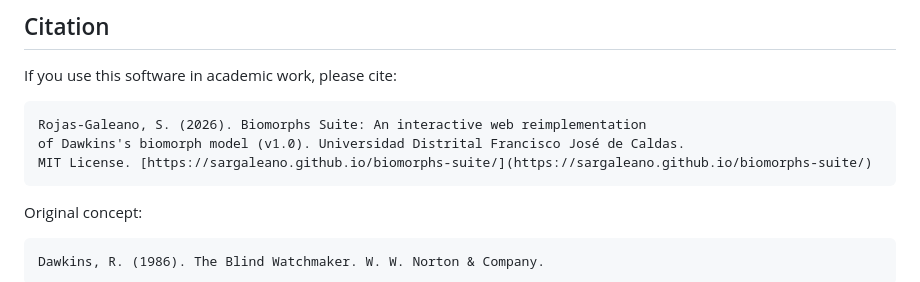
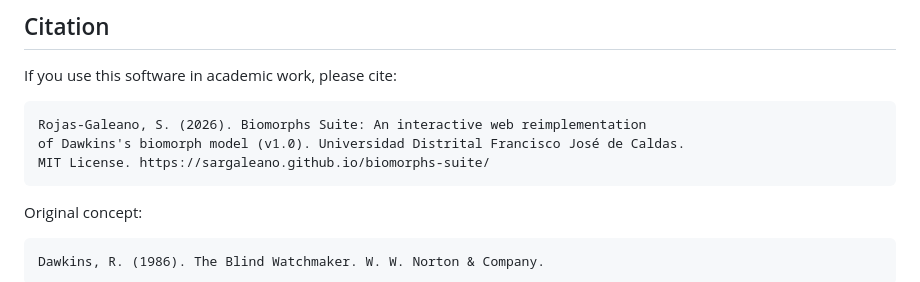
Before and after one commit to Sargaleano/biomorphs-suite, a Markdown page: README.md, the part around the change. Drawn GitHub-style.

Commit message:
Update README.md
Signed-off-by: Sergio A. <44273307+Sargaleano@users.noreply.github.com>

````diff
--- a/README.md
+++ b/README.md
@@ -166,7 +166,7 @@ If you use this software in academic work, please cite:
 ```
 Rojas-Galeano, S. (2026). Biomorphs Suite: An interactive web reimplementation
 of Dawkins's biomorph model (v1.0). Universidad Distrital Francisco José de Caldas.
-MIT License. [https://sargaleano.github.io/biomorphs-suite/](https://sargaleano.github.io/biomorphs-suite/)
+MIT License. https://sargaleano.github.io/biomorphs-suite/
 ```
 
 Original concept:
````
